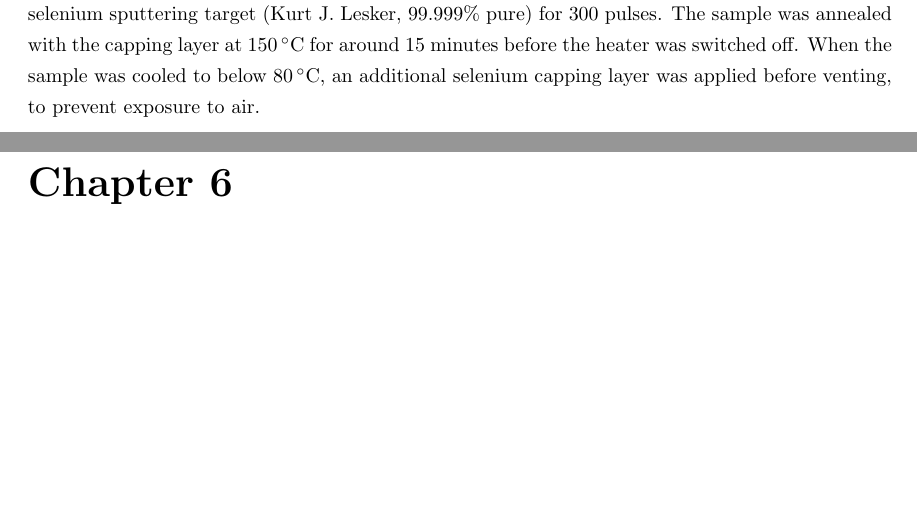
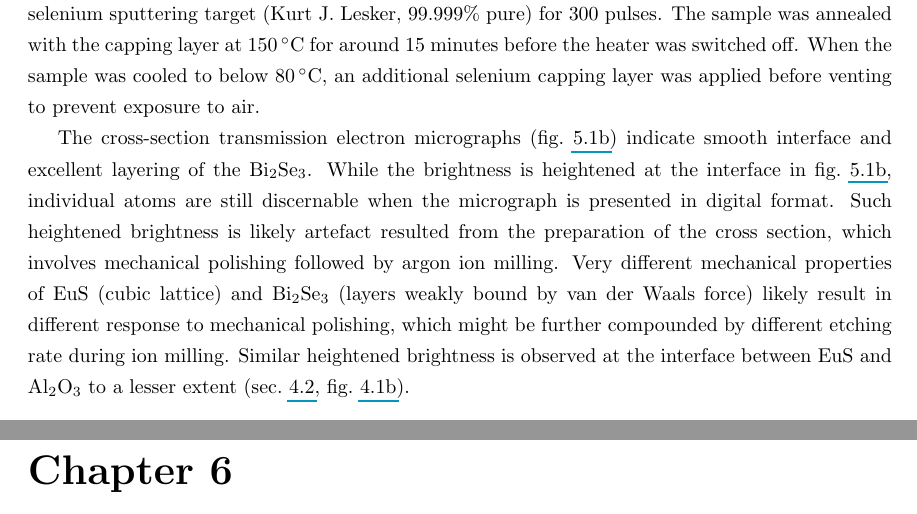
Before and after one commit to qiiyang/thesis, a LaTeX thesis (thesis.tex, which reads ch_bilayer2014.tex): two parts of pages 21 and 22 of 29, joined at a grey line, cut so that both start at the same text, the shorter picture padded with empty space. Compiled offline with pdfLaTeX.

Commit message:
bilayer 2014 TEM

```diff
--- a/ch_bilayer2014.tex
+++ b/ch_bilayer2014.tex
@@ -18,4 +18,6 @@ All bilayer (BL) samples presented in this chapter were grown using a pulsed las
 
 Similarly to the EuS target in section~\ref{sec:EuSPLD}, PLD targets of Bi$_2$Se$_3$ were prepared by SPS~\cite{Jinfeng2, Subhash1},\footnote{Target preparation was carried out by Jinfeng Zhao and Subhash H. Risbud at the Department of Chemical Engineering and Materials Science, University of California, Davis.}\footnote{PLD recipe for Bi$_2$Se$_3$ was developed together with Li Zhang.} and the target surface was similarly polished with a 800~grit diamond sandpaper before transferring to the vacuum chamber. Unlike EuS, the plasma plumes generated by ablating Bi$_2$Se$_3$ in high vacuum are narrow in comparison to the substrate size ($\sim$5~mm). To diffuse the plasma plumes and to prevent potential oxidation from residual gases, 200~millitorr of argon gas mixed with 2\% hydrogen was introduced after pumping to $10^{-6}$ high vacuum. For final target surface treatment and to deposit the Bi$_2$Se$_3$ thin films, the target was ablated by a 25~ns 248~nm KrF excimer pulsed laser beam at 5~Hz repetition rate and 0.54~$\mathrm{J\cdot{}cm^{-2}}$ fluence, while spinning at 18 rpm. Bare Al$_2$O$_3$(0001) substrates or that with previously deposited EuS were heated to $\SI{150}{\degreeCelsius}$ $\SI{5}{cm}$ away from the target. The growth rate was estimated to be 0.15~\AA{} per pulse.
 
-To compensate for selenium deficiencies that are typical for as-grown Bi$_2$Se$_3$ thin films \cite{Zhanybek3, zhangli2012, zhangli2013, TI_ARPES1, ARPES_thickness}, a selenium capping layer was deposited immediately following the Bi$_2$Se$_3$ layer, by ablating a selenium sputtering target (Kurt J. Lesker, 99.999\% pure) for 300 pulses. The sample was annealed with the capping layer at $\SI{150}{\degreeCelsius}$ for around 15 minutes before the heater was switched off. When the sample was cooled to below $\SI{80}{\degreeCelsius}$, an additional selenium capping layer was applied before venting, to prevent exposure to air.
+To compensate for selenium deficiencies that are typical for as-grown Bi$_2$Se$_3$ thin films \cite{Zhanybek3, zhangli2012, zhangli2013, TI_ARPES1, ARPES_thickness}, a selenium capping layer was deposited immediately following the Bi$_2$Se$_3$ layer, by ablating a selenium sputtering target (Kurt J. Lesker, 99.999\% pure) for 300 pulses. The sample was annealed with the capping layer at $\SI{150}{\degreeCelsius}$ for around 15 minutes before the heater was switched off. When the sample was cooled to below $\SI{80}{\degreeCelsius}$, an additional selenium capping layer was applied before venting to prevent exposure to air.
+
+The cross-section transmission electron micrographs (fig.~\ref{fig:bl2014_TEM}) indicate smooth interface and excellent layering of the Bi$_2$Se$_3$. While the brightness is heightened at the interface in fig.~\ref{fig:bl2014_TEM}, individual atoms are still discernable when the micrograph is presented in digital format. Such heightened brightness is likely artefact resulted from the preparation of the cross section, which involves mechanical polishing followed by argon ion milling. Very different mechanical properties of EuS (cubic lattice) and Bi$_2$Se$_3$ (layers weakly bound by van der Waals force) likely result in different response to mechanical polishing, which might be further compounded by different etching rate during ion milling. Similar heightened brightness is observed at the interface between EuS and Al$_2$O$_3$ to a lesser extent (sec.~\ref{sec:EuSPLD}, fig.~\ref{fig:EuS_AFM}).
```
Also changed, not shown: ch_bilayer2014.tex (2 more changed lines).
